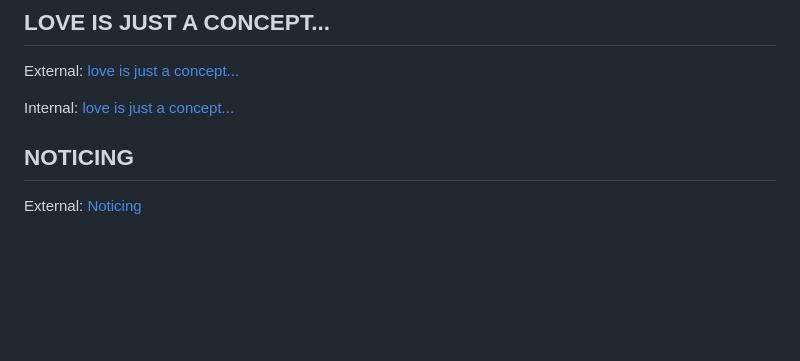
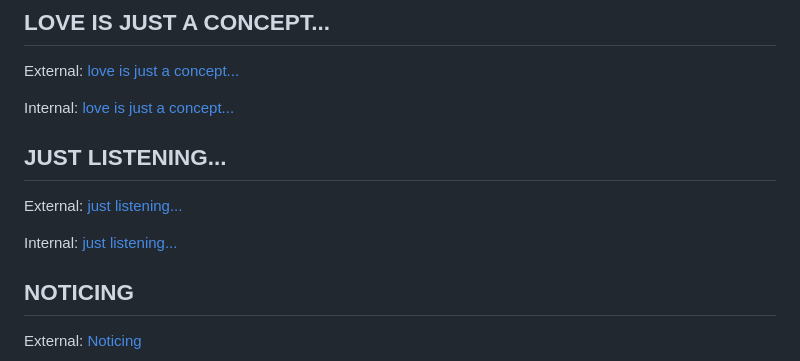
Before and after one commit to unboundhealing/unboundhealing, a Markdown page: assets/docs/link-reference.md, the part around the change. Rendered like a GitHub page; blank space fills up the shorter version.

```diff
--- a/assets/docs/link-reference.md
+++ b/assets/docs/link-reference.md
@@ -41,6 +41,12 @@ Internal: <a href="/inviting/liz/">liz</a>
 External: <a href="https://unboundhealing.org/inviting/love-concept/">love is just a concept...</a>
 
 Internal: <a href="/inviting/love-concept/">love is just a concept...</a>
+
+## JUST LISTENING...
+
+External: <a href="https://unboundhealing.org/inviting/just-listening/">just listening...</a>
+
+Internal: <a href="/inviting/just-listening/">just listening...</a>
 
 ## NOTICING
 
```
